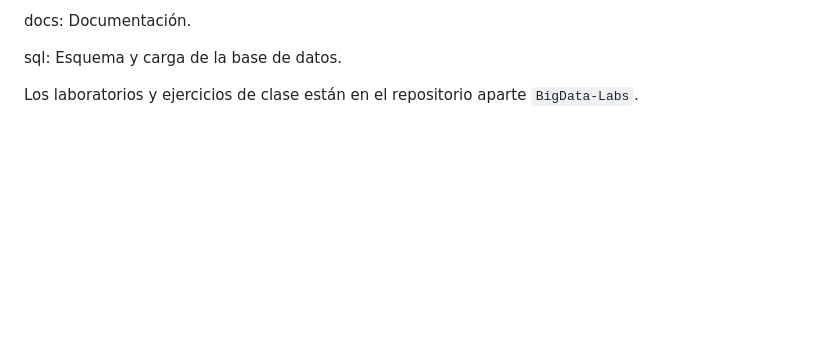
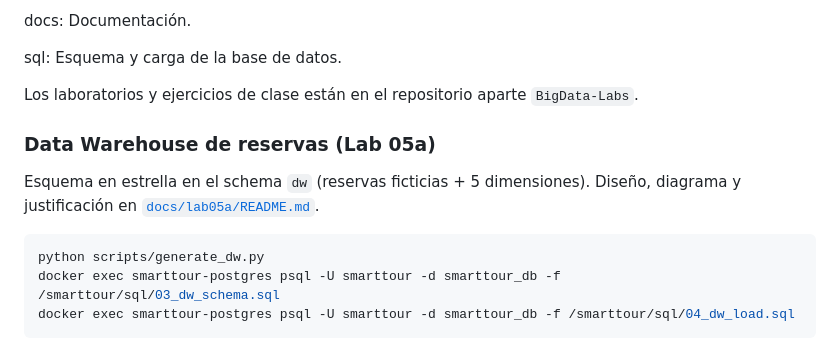
Before and after one commit to GeorgiF0x/SmartTour-BigData, a Markdown page: README.md, the part around the change. Drawn GitHub-style; blank space fills up the shorter version.

````diff
--- a/README.md
+++ b/README.md
@@ -81,3 +81,13 @@ sql:
 Esquema y carga de la base de datos.
 
 Los laboratorios y ejercicios de clase están en el repositorio aparte `BigData-Labs`.
+
+### Data Warehouse de reservas (Lab 05a)
+
+Esquema en estrella en el schema `dw` (reservas ficticias + 5 dimensiones). Diseño, diagrama y justificación en [`docs/lab05a/README.md`](docs/lab05a/README.md).
+
+```bash
+python scripts/generate_dw.py
+docker exec smarttour-postgres psql -U smarttour -d smarttour_db -f /smarttour/sql/03_dw_schema.sql
+docker exec smarttour-postgres psql -U smarttour -d smarttour_db -f /smarttour/sql/04_dw_load.sql
+```
````
Also changed, not shown: docs/lab05a/README.md (added, +205 -0 lines), docs/lab05a/smarttour_dw.png (added), 11 other files.
